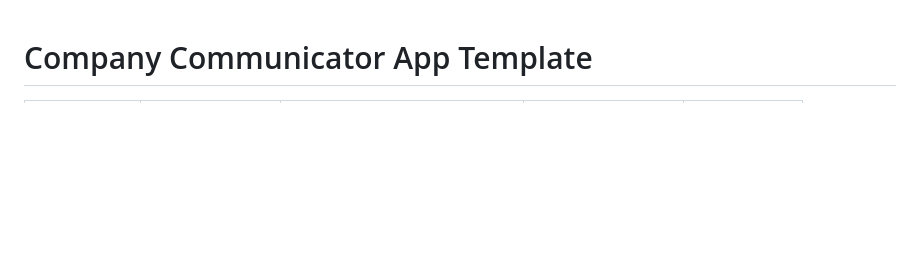
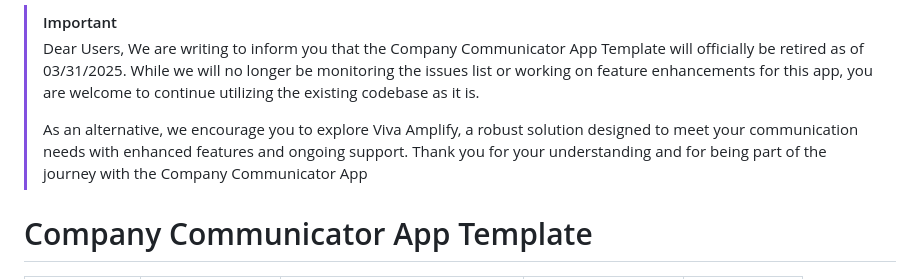
Before and after one commit to OfficeDev/microsoft-teams-apps-company-communicator, a Markdown page: README.md, the part around the change. Drawn GitHub-style; blank space fills up the shorter version.

Commit message:
Update README.md (#1667)
Updated announcement about CC app support end date

```diff
--- a/README.md
+++ b/README.md
@@ -1,3 +1,10 @@
+> [!IMPORTANT]
+> Dear Users,
+We are writing to inform you that the Company Communicator App Template will officially be retired as of 03/31/2025. While we will no longer be monitoring the issues list or working on feature enhancements for this app, you are welcome to continue utilizing the existing codebase as it is.
+>
+> As an alternative, we encourage you to explore Viva Amplify, a robust solution designed to meet your communication needs with enhanced features and ongoing support.
+Thank you for your understanding and for being part of the journey with the Company Communicator App
+
 # Company Communicator App Template
 
 [Architecture](https://github.com/OfficeDev/microsoft-teams-company-communicator-app/wiki/Solution-overview) | [Documentation](https://github.com/OfficeDev/microsoft-teams-company-communicator-app/wiki) | [Deployment guide powershell](https://github.com/OfficeDev/microsoft-teams-company-communicator-app/wiki/Deployment-guide-powershell)  |[Deployment guide](https://github.com/OfficeDev/microsoft-teams-company-communicator-app/wiki/Deployment-guide) | [User manual](https://github.com/OfficeDev/microsoft-teams-apps-company-communicator/wiki/User-manual) |
```
